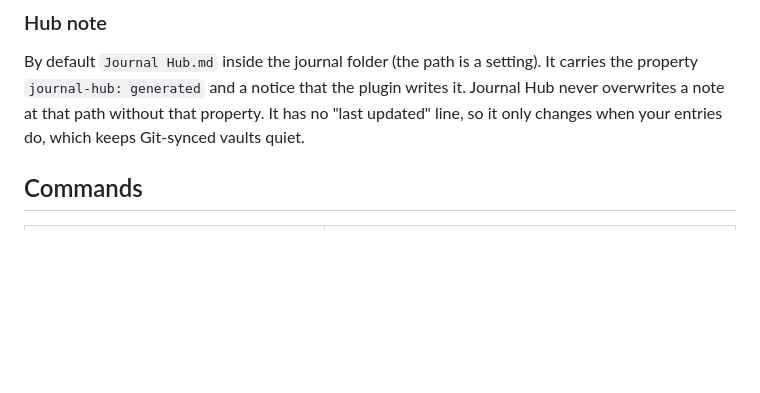
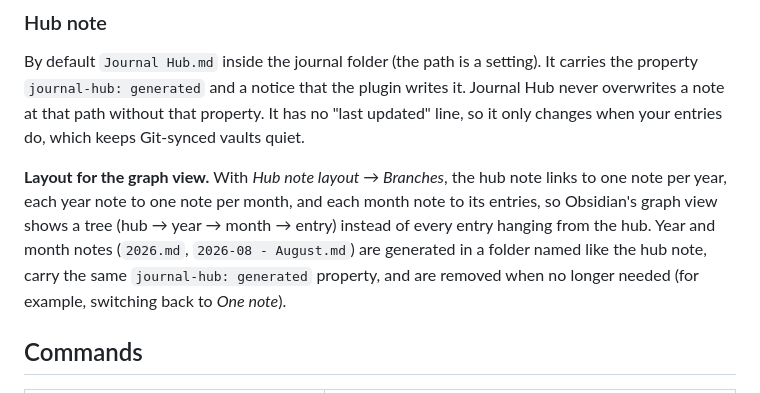
Before and after one commit to marturojt/obsidian-journal-hub, a Markdown page: README.md, the part around the change. Rendered like a GitHub page; blank space fills up the shorter version.

Commit message:
Journal Hub 1.1.0

```diff
--- a/README.md
+++ b/README.md
@@ -130,6 +130,13 @@ property `journal-hub: generated` and a notice that the plugin writes it. Journa
 a note at that path without that property. It has no "last updated" line, so it only changes when
 your entries do, which keeps Git-synced vaults quiet.
 
+**Layout for the graph view.** With *Hub note layout → Branches*, the hub note links to one note per
+year, each year note to one note per month, and each month note to its entries, so Obsidian's graph view
+shows a tree (hub → year → month → entry) instead of every entry hanging from the hub. Year and month
+notes (`2026.md`, `2026-08 - August.md`) are generated in a folder named like the hub note, carry the same
+`journal-hub: generated` property, and are removed when no longer needed (for example, switching back to
+*One note*).
+
 ## Commands
 
 | Command | |
```
Also changed, not shown: docs/images/social-preview.png (added), 12 other files.
